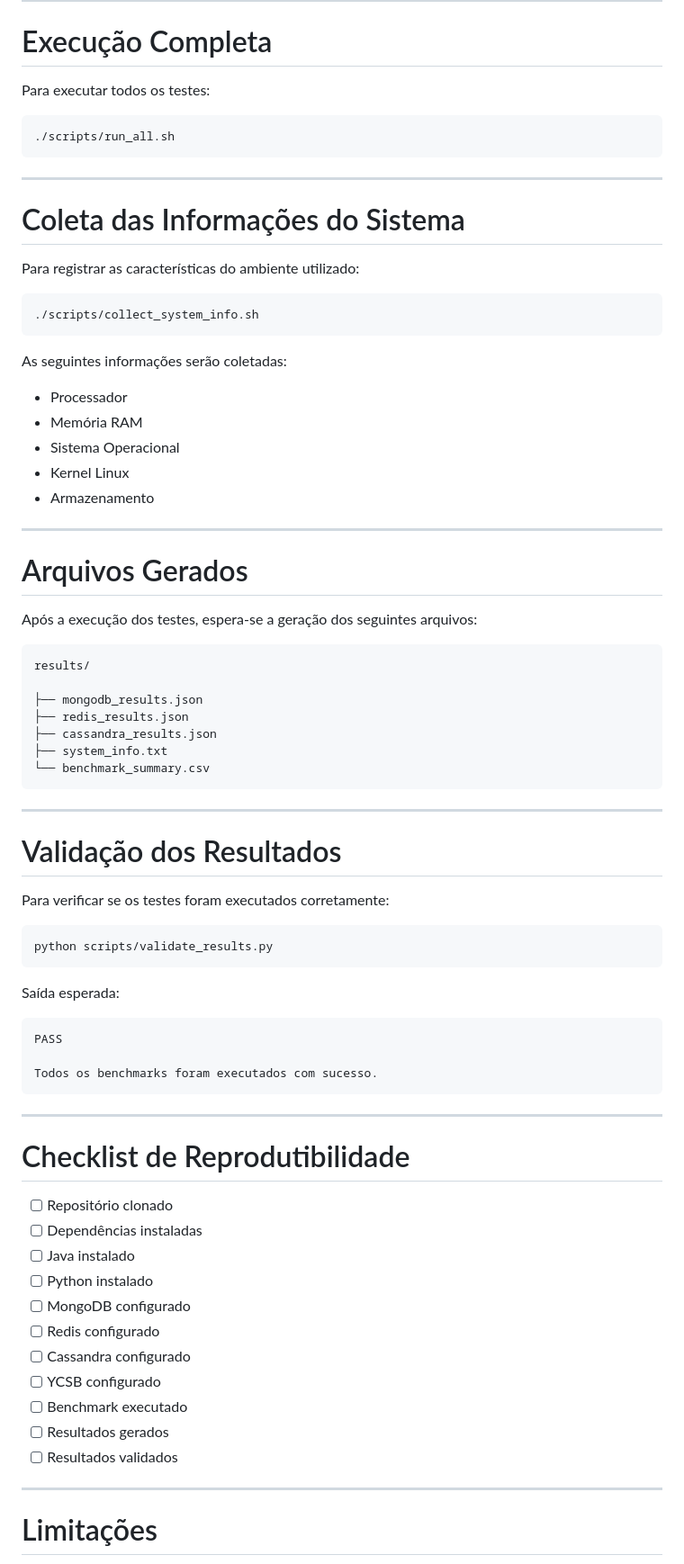
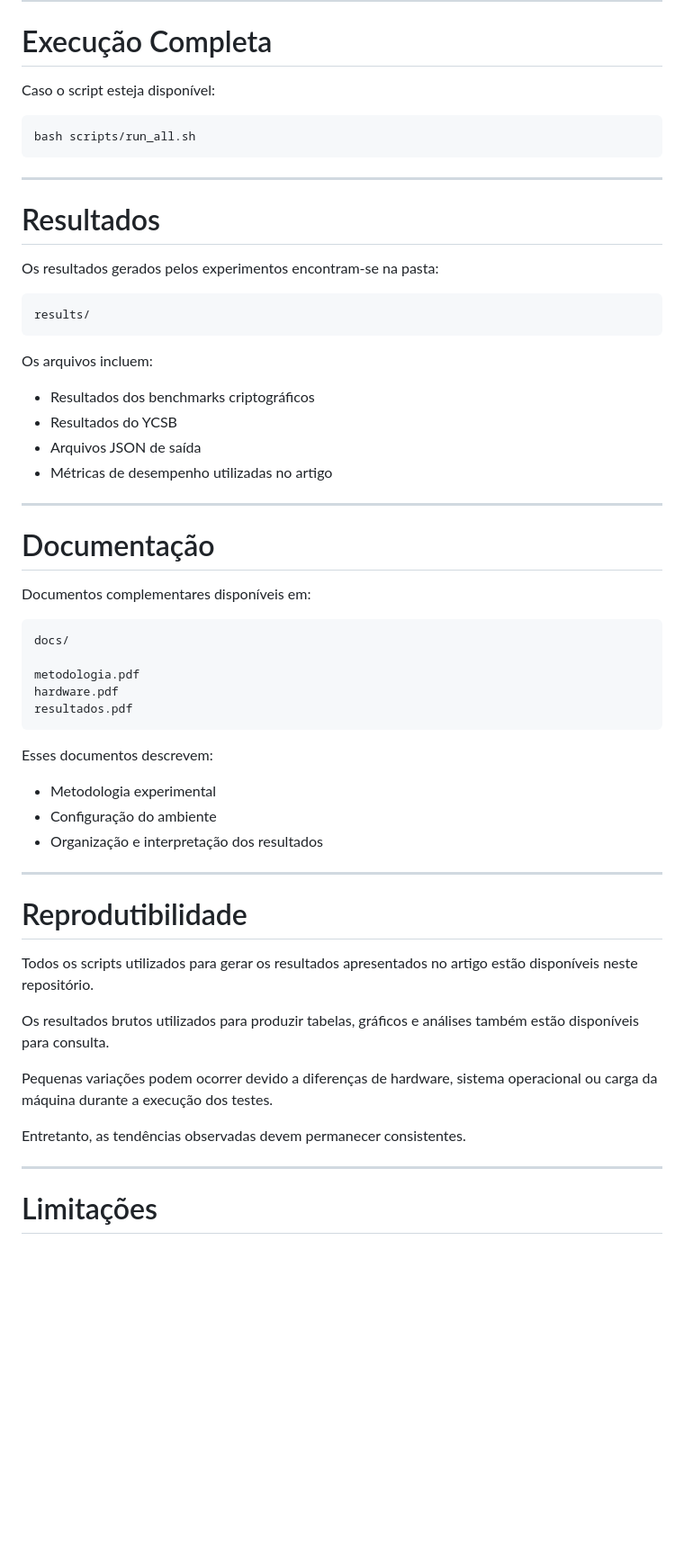
Before and after one commit to Caiosenaf15/benchmark-NoSQL, a Markdown page: README.md, the part around one of its changes. Shown at 90% size. Rendered like a GitHub page; blank space fills up the shorter version.

````diff
--- a/README.md
+++ b/README.md
@@ -265,79 +239,60 @@ python cassandra/benchmark.py
 
 # Execução Completa
 
-Para executar todos os testes:
+Caso o script esteja disponível:
 
 ```bash
-./scripts/run_all.sh
+bash scripts/run_all.sh
 ```
 
 ---
 
-# Coleta das Informações do Sistema
+# Resultados
 
-Para registrar as características do ambiente utilizado:
+Os resultados gerados pelos experimentos encontram-se na pasta:
 
-```bash
-./scripts/collect_system_info.sh
+```text
+results/
 ```
 
-As seguintes informações serão coletadas:
+Os arquivos incluem:
 
-* Processador
-* Memória RAM
-* Sistema Operacional
-* Kernel Linux
-* Armazenamento
+- Resultados dos benchmarks criptográficos
+- Resultados do YCSB
+- Arquivos JSON de saída
+- Métricas de desempenho utilizadas no artigo
 
 ---
 
-# Arquivos Gerados
+# Documentação
 
-Após a execução dos testes, espera-se a geração dos seguintes arquivos:
+Documentos complementares disponíveis em:
 
 ```text
-results/
+docs/
 
-├── mongodb_results.json
-├── redis_results.json
-├── cassandra_results.json
-├── system_info.txt
-└── benchmark_summary.csv
+metodologia.pdf
+hardware.pdf
+resultados.pdf
 ```
+
+Esses documentos descrevem:
+
+- Metodologia experimental
+- Configuração do ambiente
+- Organização e interpretação dos resultados
 
 ---
 
-# Validação dos Resultados
+# Reprodutibilidade
 
-Para verificar se os testes foram executados corretamente:
+Todos os scripts utilizados para gerar os resultados apresentados no artigo estão disponíveis neste repositório.
 
-```bash
-python scripts/validate_results.py
-```
+Os resultados brutos utilizados para produzir tabelas, gráficos e análises também estão disponíveis para consulta.
 
-Saída esperada:
+Pequenas variações podem ocorrer devido a diferenças de hardware, sistema operacional ou carga da máquina durante a execução dos testes.
 
-```text
-PASS
-
-Todos os benchmarks foram executados com sucesso.
-```
-
----
-
-# Checklist de Reprodutibilidade
-
-* [ ] Repositório clonado
-* [ ] Dependências instaladas
-* [ ] Java instalado
-* [ ] Python instalado
-* [ ] MongoDB configurado
-* [ ] Redis configurado
-* [ ] Cassandra configurado
-* [ ] YCSB configurado
-* [ ] Benchmark executado
-* [ ] Resultados gerados
-* [ ] Resultados validados
+Entretanto, as tendências observadas devem permanecer consistentes.
 
 ---
 
````
Also changed, not shown: other parts of README.md (+155 -181 lines).
